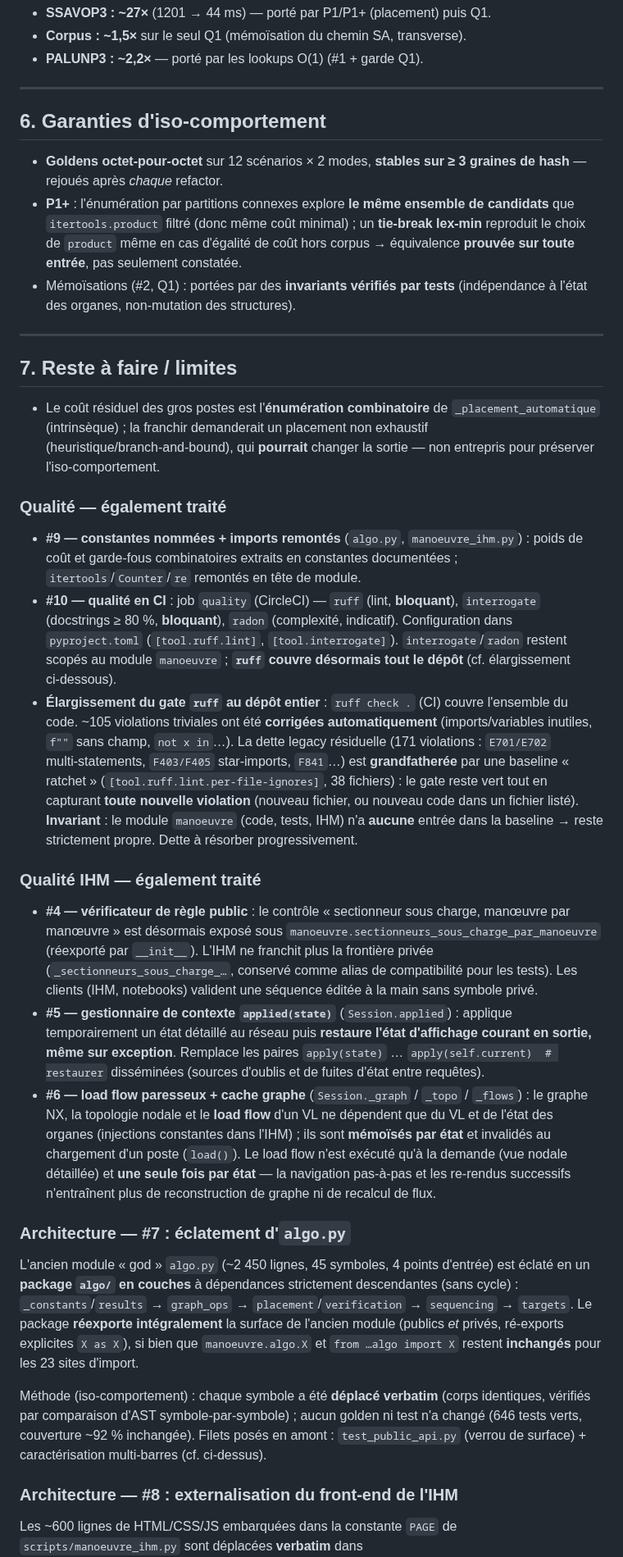
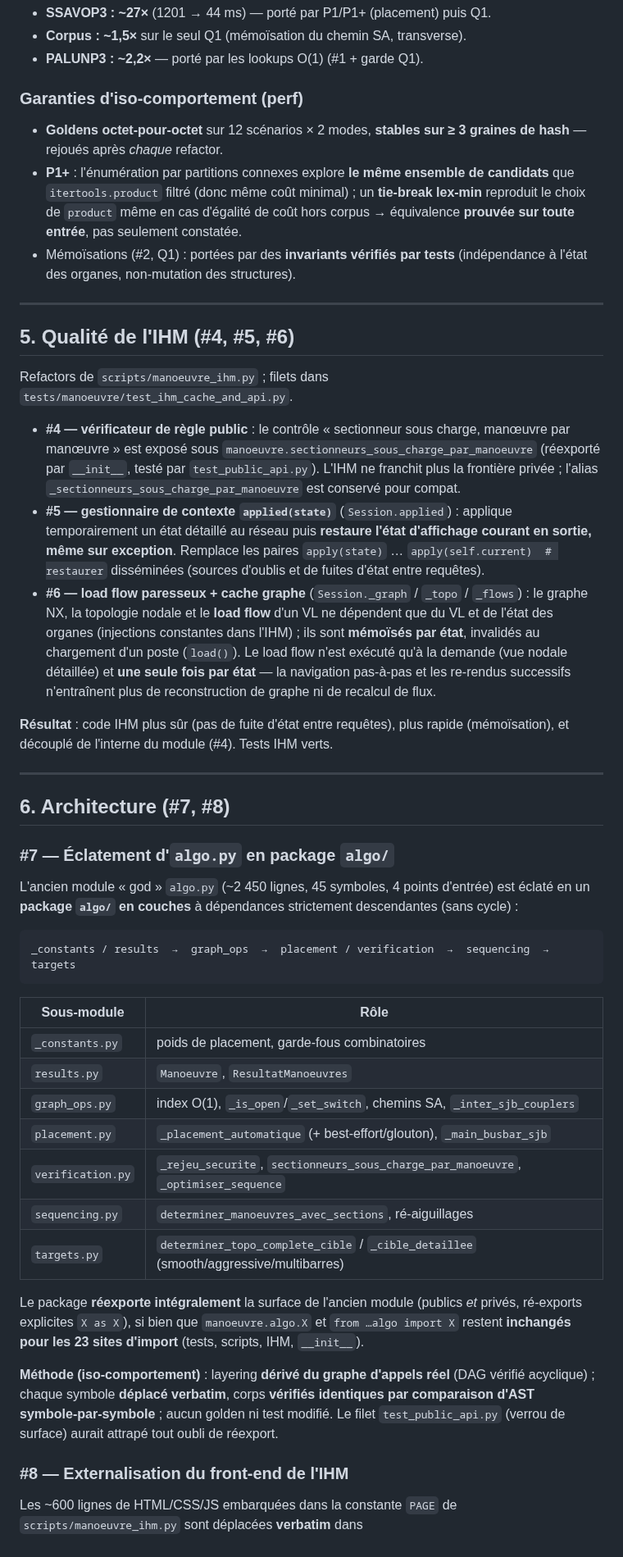
Before and after one commit to marota/Expert_op4grid_recommender, a Markdown page: docs/manoeuvre_optimisations.md, the part around one of its changes. Shown at 82% size. Drawn GitHub-style.

````diff
--- a/docs/manoeuvre_optimisations.md
+++ b/docs/manoeuvre_optimisations.md
@@ -105,9 +134,7 @@ A/B sur fixtures (moyenne sur N analyses, `networkx` réel) :
 - **Corpus : ~1,5×** sur le seul Q1 (mémoïsation du chemin SA, transverse).
 - **PALUNP3 : ~2,2×** — porté par les lookups O(1) (#1 + garde Q1).
 
----
-
-## 6. Garanties d'iso‑comportement
+### Garanties d'iso‑comportement (perf)
 
 - **Goldens octet‑pour‑octet** sur 12 scénarios × 2 modes, **stables sur ≥ 3
   graines de hash** — rejoués après *chaque* refactor.
@@ -121,43 +148,16 @@ A/B sur fixtures (moyenne sur N analyses, `networkx` réel) :
 
 ---
 
-## 7. Reste à faire / limites
+## 5. Qualité de l'IHM (#4, #5, #6)
 
-- Le coût résiduel des gros postes est l'**énumération combinatoire** de
-  `_placement_automatique` (intrinsèque) ; la franchir demanderait un placement
-  non exhaustif (heuristique/branch‑and‑bound), qui **pourrait** changer la
-  sortie — non entrepris pour préserver l'iso‑comportement.
-
-### Qualité — également traité
-
-- **#9 — constantes nommées + imports remontés** (`algo.py`, `manoeuvre_ihm.py`) :
-  poids de coût et garde‑fous combinatoires extraits en constantes documentées ;
-  `itertools`/`Counter`/`re` remontés en tête de module.
-- **#10 — qualité en CI** : job `quality` (CircleCI) — `ruff` (lint, **bloquant**),
-  `interrogate` (docstrings ≥ 80 %, **bloquant**), `radon` (complexité,
-  indicatif). Configuration dans `pyproject.toml` (`[tool.ruff.lint]`,
-  `[tool.interrogate]`). `interrogate`/`radon` restent scopés au module
-  `manoeuvre` ; **`ruff` couvre désormais tout le dépôt** (cf. élargissement
-  ci‑dessous).
-- **Élargissement du gate `ruff` au dépôt entier** : `ruff check .` (CI) couvre
-  l'ensemble du code. ~105 violations triviales ont été **corrigées
-  automatiquement** (imports/variables inutiles, `f""` sans champ, `not x in`…).
-  La dette legacy résiduelle (171 violations : `E701/E702` multi‑statements,
-  `F403/F405` star‑imports, `F841`…) est **grandfatherée** par une baseline
-  « ratchet » (`[tool.ruff.lint.per-file-ignores]`, 38 fichiers) : le gate reste
-  vert tout en capturant **toute nouvelle violation** (nouveau fichier, ou
-  nouveau code dans un fichier listé). **Invariant** : le module `manoeuvre`
-  (code, tests, IHM) n'a **aucune** entrée dans la baseline → reste strictement
-  propre. Dette à résorber progressivement.
-
-### Qualité IHM — également traité
+Refactors de `scripts/manoeuvre_ihm.py` ; filets dans
+`tests/manoeuvre/test_ihm_cache_and_api.py`.
 
 - **#4 — vérificateur de règle public** : le contrôle « sectionneur sous charge,
-  manœuvre par manœuvre » est désormais exposé sous
-  `manoeuvre.sectionneurs_sous_charge_par_manoeuvre` (réexporté par `__init__`).
-  L'IHM ne franchit plus la frontière privée (`_sectionneurs_sous_charge_…`,
-  conservé comme alias de compatibilité pour les tests). Les clients (IHM,
-  notebooks) valident une séquence éditée à la main sans symbole privé.
+  manœuvre par manœuvre » est exposé sous
+  `manoeuvre.sectionneurs_sous_charge_par_manoeuvre` (réexporté par `__init__`,
+  testé par `test_public_api.py`). L'IHM ne franchit plus la frontière privée ;
+  l'alias `_sectionneurs_sous_charge_par_manoeuvre` est conservé pour compat.
 - **#5 — gestionnaire de contexte `applied(state)`** (`Session.applied`) :
   applique temporairement un état détaillé au réseau puis **restaure l'état
   d'affichage courant en sortie, même sur exception**. Remplace les paires
@@ -166,29 +166,51 @@ A/B sur fixtures (moyenne sur N analyses, `networkx` réel) :
 - **#6 — load flow paresseux + cache graphe** (`Session._graph` / `_topo` /
   `_flows`) : le graphe NX, la topologie nodale et le **load flow** d'un VL ne
   dépendent que du VL et de l'état des organes (injections constantes dans
-  l'IHM) ; ils sont **mémoïsés par état** et invalidés au chargement d'un poste
+  l'IHM) ; ils sont **mémoïsés par état**, invalidés au chargement d'un poste
   (`load()`). Le load flow n'est exécuté qu'à la demande (vue nodale détaillée)
   et **une seule fois par état** — la navigation pas‑à‑pas et les re‑rendus
   successifs n'entraînent plus de reconstruction de graphe ni de recalcul de
   flux.
 
-### Architecture — #7 : éclatement d'`algo.py`
+**Résultat** : code IHM plus sûr (pas de fuite d'état entre requêtes), plus
+rapide (mémoïsation), et découplé de l'interne du module (#4). Tests IHM verts.
+
+---
+
+## 6. Architecture (#7, #8)
+
+### #7 — Éclatement d'`algo.py` en package `algo/`
 
 L'ancien module « god » `algo.py` (~2 450 lignes, 45 symboles, 4 points d'entrée)
 est éclaté en un **package `algo/` en couches** à dépendances strictement
-descendantes (sans cycle) : `_constants`/`results` → `graph_ops` →
-`placement`/`verification` → `sequencing` → `targets`. Le package
-**réexporte intégralement** la surface de l'ancien module (publics *et* privés,
-ré‑exports explicites `X as X`), si bien que `manoeuvre.algo.X` et
-`from …algo import X` restent **inchangés** pour les 23 sites d'import.
+descendantes (sans cycle) :
 
-Méthode (iso‑comportement) : chaque symbole a été **déplacé verbatim** (corps
-identiques, vérifiés par comparaison d'AST symbole‑par‑symbole) ; aucun golden
-ni test n'a changé (646 tests verts, couverture ~92 % inchangée). Filets posés
-en amont : `test_public_api.py` (verrou de surface) + caractérisation
-multi‑barres (cf. ci‑dessus).
+```
+_constants / results  →  graph_ops  →  placement / verification  →  sequencing  →  targets
+```
 
-### Architecture — #8 : externalisation du front‑end de l'IHM
+| Sous‑module | Rôle |
+|---|---|
+| `_constants.py` | poids de placement, garde‑fous combinatoires |
+| `results.py` | `Manoeuvre`, `ResultatManoeuvres` |
+| `graph_ops.py` | index O(1), `_is_open`/`_set_switch`, chemins SA, `_inter_sjb_couplers` |
+| `placement.py` | `_placement_automatique` (+ best‑effort/glouton), `_main_busbar_sjb` |
+| `verification.py` | `_rejeu_securite`, `sectionneurs_sous_charge_par_manoeuvre`, `_optimiser_sequence` |
+| `sequencing.py` | `determiner_manoeuvres_avec_sections`, ré‑aiguillages |
+| `targets.py` | `determiner_topo_complete_cible` / `_cible_detaillee` (smooth/aggressive/multibarres) |
+
+Le package **réexporte intégralement** la surface de l'ancien module (publics
+*et* privés, ré‑exports explicites `X as X`), si bien que `manoeuvre.algo.X` et
+`from …algo import X` restent **inchangés pour les 23 sites d'import** (tests,
+scripts, IHM, `__init__`).
+
+**Méthode (iso‑comportement)** : layering **dérivé du graphe d'appels réel**
+(DAG vérifié acyclique) ; chaque symbole **déplacé verbatim**, corps **vérifiés
+identiques par comparaison d'AST symbole‑par‑symbole** ; aucun golden ni test
+modifié. Le filet `test_public_api.py` (verrou de surface) aurait attrapé tout
+oubli de réexport.
+
+### #8 — Externalisation du front‑end de l'IHM
 
 Les ~600 lignes de HTML/CSS/JS embarquées dans la constante `PAGE` de
 `scripts/manoeuvre_ihm.py` sont déplacées **verbatim** dans
````
Also changed, not shown: other parts of docs/manoeuvre_optimisations.md (+119 -16 lines).
